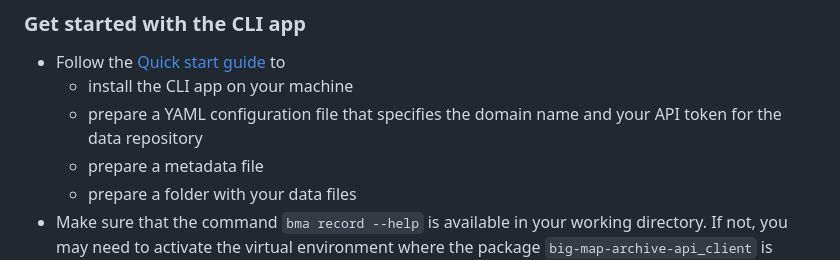
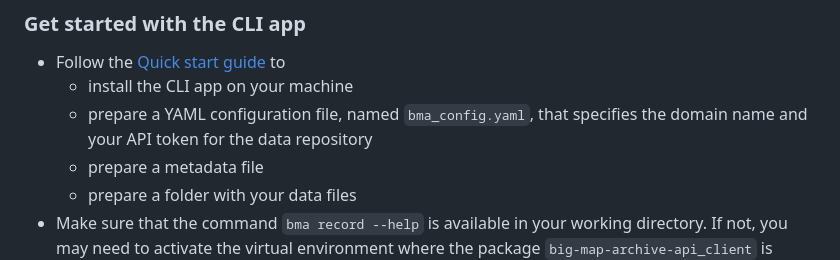
Before and after one commit to materialscloud-org/big-map-archive, a Markdown page: user_training/getting_started_with_big-map-archive.md, the part around the change. Rendered like a GitHub page.

```diff
--- a/user_training/getting_started_with_big-map-archive.md
+++ b/user_training/getting_started_with_big-map-archive.md
@@ -77,7 +77,7 @@ In this section, users interact with the data repository through a command-line
 
 - Follow the [Quick start guide](https://github.com/materialscloud-org/big-map-archive-api-client#quick-start) to
   - install the CLI app on your machine
-  - prepare a YAML configuration file that specifies the domain name and your API token for the data repository
+  - prepare a YAML configuration file, named `bma_config.yaml`, that specifies the domain name and your API token for the data repository
   - prepare a metadata file
   - prepare a folder with your data files
 - Make sure that the command `bma record --help` is available in your working directory. If not, you may need to activate the virtual environment where the package `big-map-archive-api_client` is installed.
```
